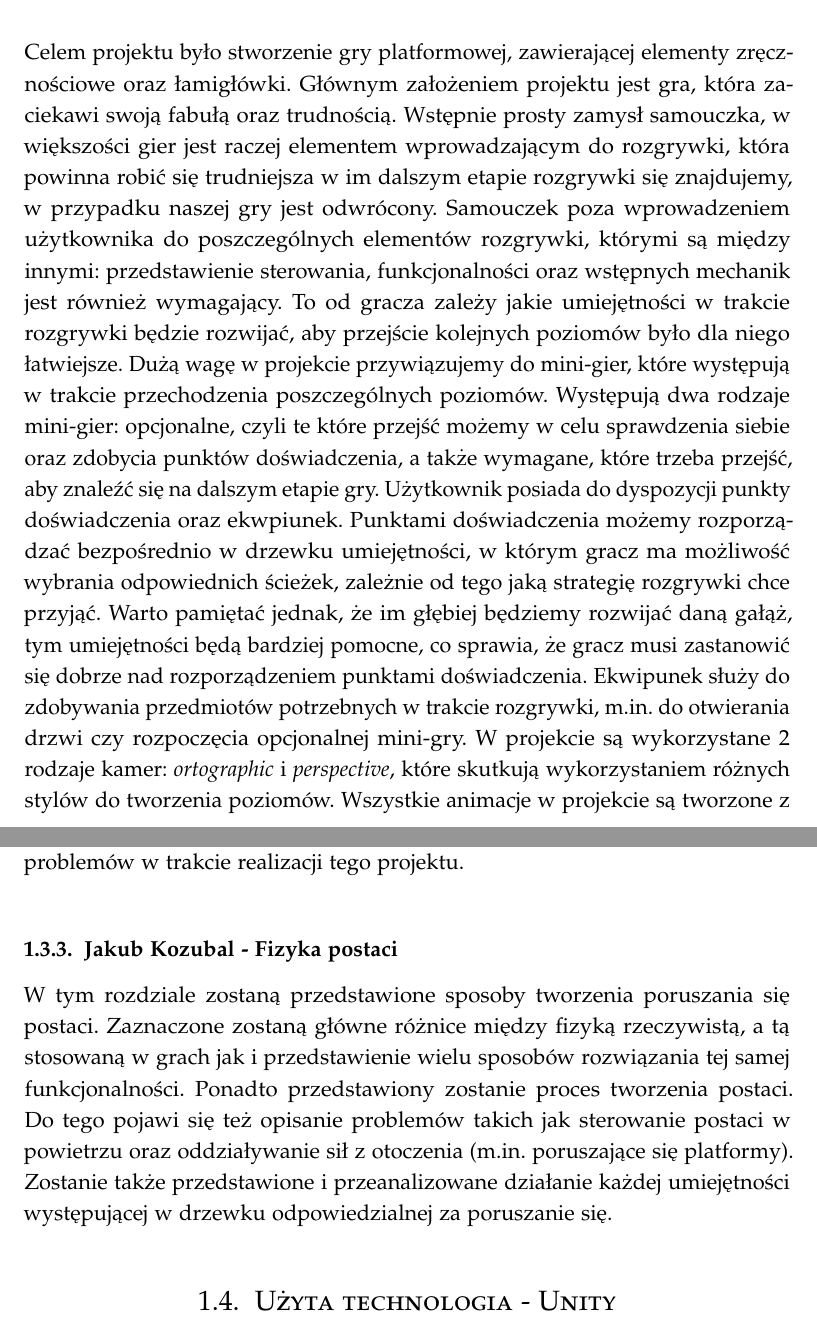
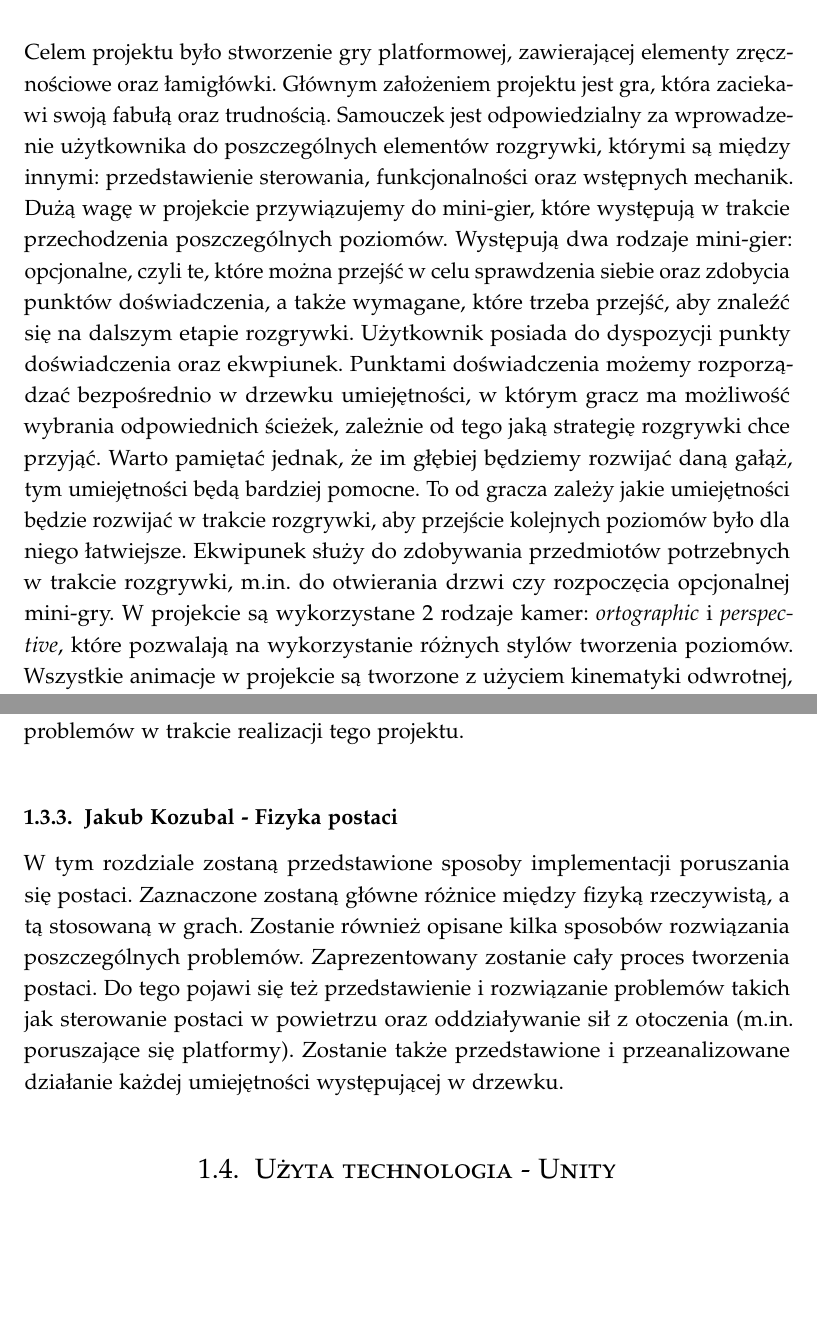
Before and after one commit to TyrekKamil/pracainzynierska, a LaTeX thesis (pracaDyplomowa.tex): two parts of pages 8 and 10 of 96, joined at a grey line, cut so that both start at the same text, the shorter picture padded with empty space. Compiled offline with pdfLaTeX.

Commit message:
update streszczenie i cel

```diff
--- a/pracaDyplomowa.tex
+++ b/pracaDyplomowa.tex
@@ -103,7 +103,7 @@ W ostatnim rozdziale przedstawiony zostanie opis procesu projektowania i tworzen
 
 \chapter{Wstęp}
 \section{Cel i założenia projektu}
-Celem projektu było stworzenie gry platformowej, zawierającej elementy zręcznościowe oraz łamigłówki. Głównym założeniem projektu jest gra, która zaciekawi swoją fabułą oraz trudnością. Wstępnie prosty zamysł samouczka, w większości gier jest raczej elementem wprowadzającym do rozgrywki, która powinna robić się trudniejsza w im dalszym etapie rozgrywki się znajdujemy, w przypadku naszej gry jest odwrócony. Samouczek poza wprowadzeniem użytkownika do poszczególnych elementów rozgrywki, którymi są między innymi: przedstawienie sterowania, funkcjonalności oraz wstępnych mechanik jest również wymagający. To od gracza zależy jakie umiejętności w trakcie rozgrywki będzie rozwijać, aby przejście kolejnych poziomów było dla niego łatwiejsze. Dużą wagę w projekcie przywiązujemy do mini-gier, które występują w trakcie przechodzenia poszczególnych poziomów. Występują dwa rodzaje mini-gier: opcjonalne, czyli te które przejść możemy w celu sprawdzenia siebie oraz zdobycia punktów doświadczenia, a także wymagane, które trzeba przejść, aby znaleźć się na dalszym etapie gry. Użytkownik posiada do dyspozycji punkty doświadczenia oraz ekwpiunek. Punktami doświadczenia możemy rozporządzać bezpośrednio w drzewku umiejętności, w którym gracz ma możliwość wybrania odpowiednich ścieżek, zależnie od tego jaką strategię rozgrywki chce przyjąć. Warto pamiętać jednak, że im głębiej będziemy rozwijać daną gałąż, tym umiejętności będą bardziej pomocne, co sprawia, że gracz musi zastanowić się dobrze nad rozporządzeniem punktami doświadczenia. Ekwipunek służy do zdobywania przedmiotów potrzebnych w trakcie rozgrywki, m.in. do otwierania drzwi czy rozpoczęcia opcjonalnej mini-gry. W projekcie są wykorzystane 2 rodzaje kamer: \emph{ortographic} i \emph{perspective}, które skutkują wykorzystaniem różnych stylów do tworzenia poziomów. Wszystkie animacje w projekcie są tworzone z użyciem technologii kinematyki odwrotnej co pozwala na dodawanie nowych animacji i poprawianie już istniejących w trakcie rozwoju projektu.
+Celem projektu było stworzenie gry platformowej, zawierającej elementy zręcznościowe oraz łamigłówki. Głównym założeniem projektu jest gra, która zaciekawi swoją fabułą oraz trudnością. Samouczek jest odpowiedzialny za wprowadzenie użytkownika do poszczególnych elementów rozgrywki, którymi są między innymi: przedstawienie sterowania, funkcjonalności oraz wstępnych mechanik. Dużą wagę w projekcie przywiązujemy do mini-gier, które występują w trakcie przechodzenia poszczególnych poziomów. Występują dwa rodzaje mini-gier: opcjonalne, czyli te, które można przejść w celu sprawdzenia siebie oraz zdobycia punktów doświadczenia, a także wymagane, które trzeba przejść, aby znaleźć się na dalszym etapie rozgrywki. Użytkownik posiada do dyspozycji punkty doświadczenia oraz ekwpiunek. Punktami doświadczenia możemy rozporządzać bezpośrednio w drzewku umiejętności, w którym gracz ma możliwość wybrania odpowiednich ścieżek, zależnie od tego jaką strategię rozgrywki chce przyjąć. Warto pamiętać jednak, że im głębiej będziemy rozwijać daną gałąż, tym umiejętności będą bardziej pomocne. To od gracza zależy jakie umiejętności będzie rozwijać w trakcie rozgrywki, aby przejście kolejnych poziomów było dla niego łatwiejsze. Ekwipunek służy do zdobywania przedmiotów potrzebnych w trakcie rozgrywki, m.in. do otwierania drzwi czy rozpoczęcia opcjonalnej mini-gry. W projekcie są wykorzystane 2 rodzaje kamer: \emph{ortographic} i \emph{perspective}, które pozwalają na wykorzystanie różnych stylów tworzenia poziomów. Wszystkie animacje w projekcie są tworzone z użyciem kinematyki odwrotnej, co pozwala na dodawanie nowych animacji i poprawianie już istniejących w trakcie rozwoju projektu.
 \section{Organizacja pracy}
 Charakter projektu sprawił, iż nie można w naszym zespole jasno podzielić typów zadań, które zostały zrealizowane w ramach projektu. Wynikiem tego jest to, iż nowe funkcjonalności są realizowane zazwyczaj przez jedną osobę od początku do końca, nie ma podziału, podobnego jak w przypadku aplikacji z frontendem i backendem.
 
@@ -129,7 +129,7 @@ Następnym przykładem będzie logika stojąca za rozgrywką, która nie jest do
 W rozdziale zostanie opisany proces zarządzania projektem z wykorzystaniem metodyki zwinnej. Omówione i porównane zostaną podejścia Agile i Agile Game Development oraz zastosowania tych metodyk, w porównaniu z innymi stosowanymi w praktyce. Przedstawione zostaną najważniejszych idee stojące za metodykami Agile m.in. framework SCRUM. Następnie omówione zostanie zastosowanie tych metodyk w projekcie ,,The Lore”, z uwzględnieniem problemów w trakcie realizacji tego projektu.
 
 \subsection{Jakub Kozubal - Fizyka postaci}
-W tym rozdziale zostaną przedstawione sposoby tworzenia poruszania się postaci. Zaznaczone zostaną główne różnice między fizyką rzeczywistą, a tą stosowaną w grach jak i przedstawienie wielu sposobów rozwiązania tej samej funkcjonalności. Ponadto przedstawiony zostanie proces tworzenia postaci. Do tego pojawi się też opisanie problemów takich jak sterowanie postaci w powietrzu oraz oddziaływanie sił z otoczenia (m.in. poruszające się platformy). Zostanie także przedstawione i przeanalizowane działanie każdej umiejętności występującej w drzewku odpowiedzialnej za poruszanie się.
+W tym rozdziale zostaną przedstawione sposoby implementacji poruszania się postaci. Zaznaczone zostaną główne różnice między fizyką rzeczywistą, a tą stosowaną w grach. Zostanie również opisane kilka sposobów rozwiązania poszczególnych problemów. Zaprezentowany zostanie cały proces tworzenia postaci. Do tego pojawi się też przedstawienie i rozwiązanie problemów takich jak sterowanie postaci w powietrzu oraz oddziaływanie sił z otoczenia (m.in. poruszające się platformy). Zostanie także przedstawione i przeanalizowane działanie każdej umiejętności występującej w drzewku.
 
 \section{Użyta technologia - Unity}
  W naszym projekcie postanowiliśmy wybrać UNITY jako środowisko do stworzenia naszej gry. Wynikało to z możliwości jakie oferuje oraz z jakości i czytelności, stworzonej przez twórców, oficjalnej dokumentacji. Pozwala nam na tworzenie gier dwuwymiarowych czy trójwymiarowych oraz interaktywnych materiałów, na przykład animacje czy wizualizacje. W razie problemów możemy również wykorzystywać oficjalne forum na którym rzesza użytkowników dzieli się swoimi wskazówkami a także oficjalny sklep – Asset Store, w którym możemy wykupić materiały potrzebne do naszej gry. UNITY działa na każdym systemie operacyjnym, tj. Windows, macOS oraz Linux. Gwarantuje nam również możliwość stworzenia aplikacji nie tylko na komputery osobiste, ale także przeglądarki internetowe, konsole gier wideo oraz urządzenia mobilne. Dzięki aktualizacji silnika do wersji 5.1.1 ta lista wzrasta do 22 platform sprzętowych, w tym gogle wirtualnej rzeczywistości takie jak Oculus Rift.
```
Also changed, not shown: pracaDyplomowa.tex (2 more changed lines).
